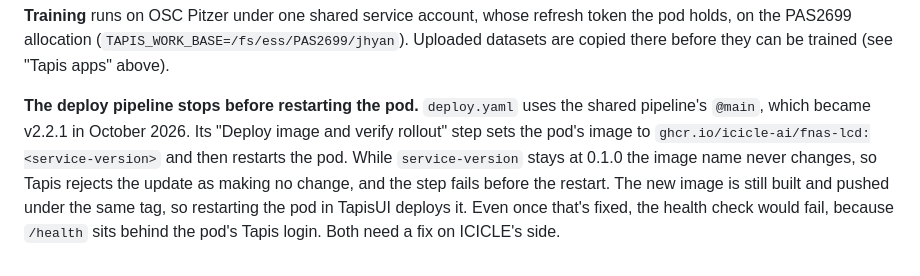
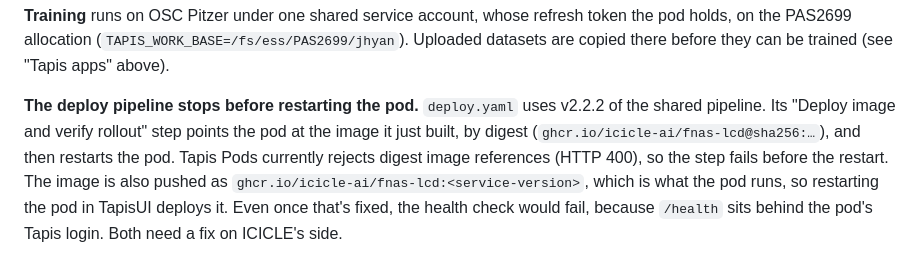
Before and after one commit to ICICLE-ai/FNAS-LCD, a Markdown page: docs/deployment.md, the part around the change. Drawn GitHub-style.

Commit message:
Update the deployment notes for v2.2.2 of the shared pipeline
main now uses v2.2.2, which deploys by image digest. Tapis Pods rejects
digest references, so the deploy step still stops before the restart,
but for a different reason than the notes described.

Co-Authored-By: Claude Opus 5.5 <noreply@anthropic.com>

```diff
--- a/docs/deployment.md
+++ b/docs/deployment.md
@@ -79,12 +79,12 @@ refresh token the pod holds, on the PAS2699 allocation
 there before they can be trained (see "Tapis apps" above).
 
 **The deploy pipeline stops before restarting the pod.** `deploy.yaml`
-uses the shared pipeline's `@main`, which became v2.2.1 in October 2026.
-Its "Deploy image and verify rollout" step sets the pod's image to
-`ghcr.io/icicle-ai/fnas-lcd:<service-version>` and then restarts the pod.
-While `service-version` stays at 0.1.0 the image name never changes, so
-Tapis rejects the update as making no change, and the step fails before
-the restart. The new image is still built and pushed under the same tag,
-so restarting the pod in TapisUI deploys it. Even once that's fixed, the
-health check would fail, because `/health` sits behind the pod's Tapis
+uses v2.2.2 of the shared pipeline. Its "Deploy image and verify rollout"
+step points the pod at the image it just built, by digest
+(`ghcr.io/icicle-ai/fnas-lcd@sha256:…`), and then restarts the pod. Tapis
+Pods currently rejects digest image references (HTTP 400), so the step
+fails before the restart. The image is also pushed as
+`ghcr.io/icicle-ai/fnas-lcd:<service-version>`, which is what the pod
+runs, so restarting the pod in TapisUI deploys it. Even once that's fixed,
+the health check would fail, because `/health` sits behind the pod's Tapis
 login. Both need a fix on ICICLE's side.
```
